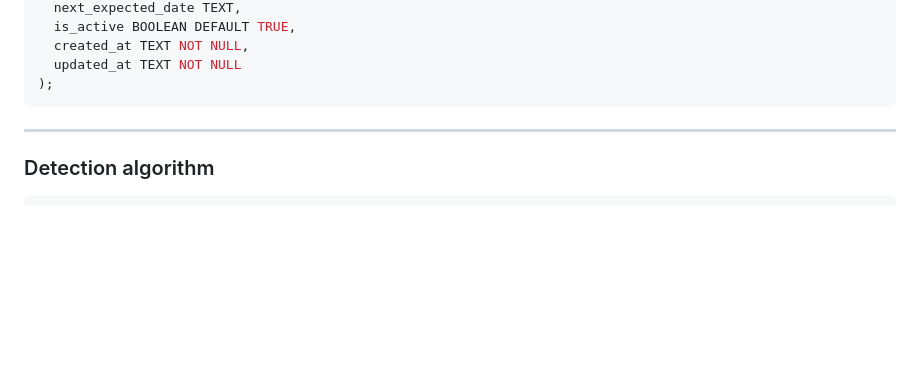
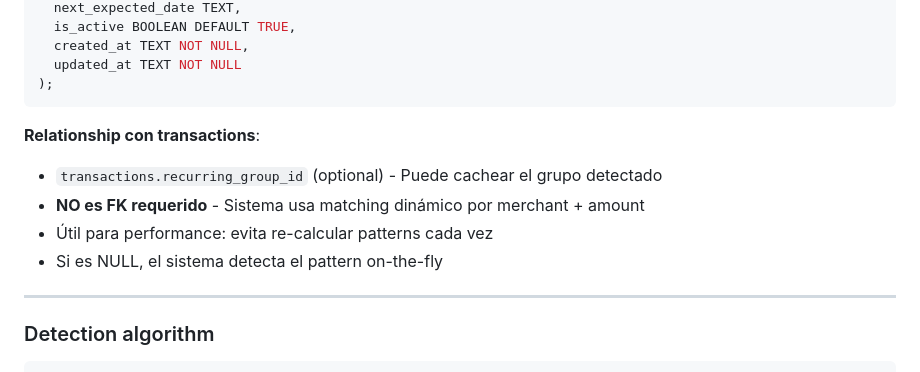
Before and after one commit to DarwinQVO/finance-app-v1, a Markdown page: docs/02-user-flows/flow-9-recurring-transactions.md, the part around the change. Drawn GitHub-style; blank space fills up the shorter version.

````diff
--- a/docs/02-user-flows/flow-9-recurring-transactions.md
+++ b/docs/02-user-flows/flow-9-recurring-transactions.md
@@ -282,6 +282,12 @@ CREATE TABLE recurring_groups (
   updated_at TEXT NOT NULL
 );
 ```
+
+**Relationship con transactions**:
+- `transactions.recurring_group_id` (optional) - Puede cachear el grupo detectado
+- **NO es FK requerido** - Sistema usa matching dinámico por merchant + amount
+- Útil para performance: evita re-calcular patterns cada vez
+- Si es NULL, el sistema detecta el pattern on-the-fly
 
 ---
 
````
Also changed, not shown: docs/01-foundation/ARCHITECTURE-COMPLETE.md (+15 -3 lines).
